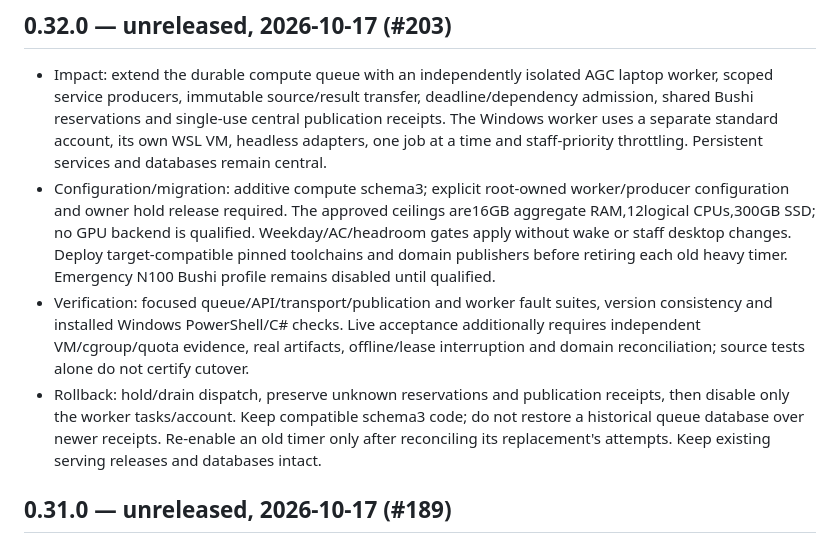
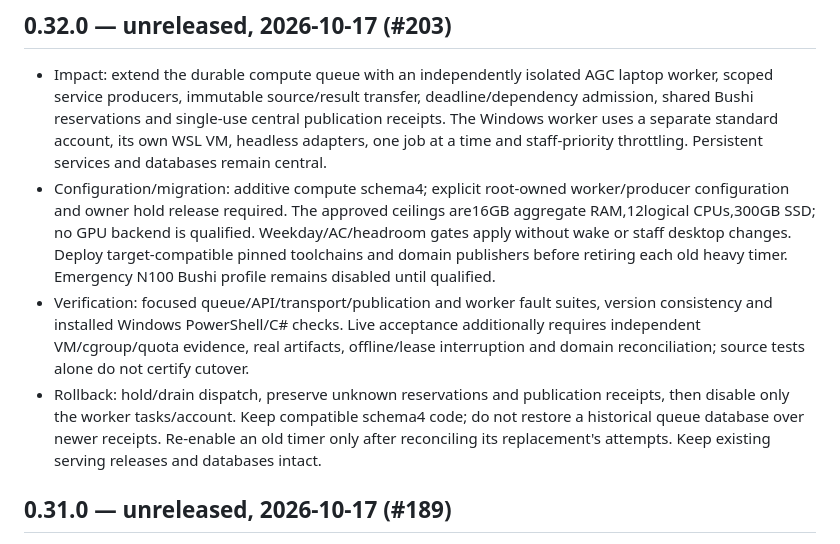
Before and after one commit to Fadekyun/agent-console, a Markdown page: docs/RELEASE_NOTES.md, the part around the change. Drawn GitHub-style.

Commit message:
docs: retain schema4 claims through compute rollback (#203)

```diff
--- a/docs/RELEASE_NOTES.md
+++ b/docs/RELEASE_NOTES.md
@@ -1,9 +1,9 @@
 ## 0.32.0 — unreleased, 2026-10-17 (#203)
 
 - Impact: extend the durable compute queue with an independently isolated AGC laptop worker, scoped service producers, immutable source/result transfer, deadline/dependency admission, shared Bushi reservations and single-use central publication receipts. The Windows worker uses a separate standard account, its own WSL VM, headless adapters, one job at a time and staff-priority throttling. Persistent services and databases remain central.
-- Configuration/migration: additive compute schema3; explicit root-owned worker/producer configuration and owner hold release required. The approved ceilings are16GB aggregate RAM,12logical CPUs,300GB SSD; no GPU backend is qualified. Weekday/AC/headroom gates apply without wake or staff desktop changes. Deploy target-compatible pinned toolchains and domain publishers before retiring each old heavy timer. Emergency N100 Bushi profile remains disabled until qualified.
+- Configuration/migration: additive compute schema4; explicit root-owned worker/producer configuration and owner hold release required. The approved ceilings are16GB aggregate RAM,12logical CPUs,300GB SSD; no GPU backend is qualified. Weekday/AC/headroom gates apply without wake or staff desktop changes. Deploy target-compatible pinned toolchains and domain publishers before retiring each old heavy timer. Emergency N100 Bushi profile remains disabled until qualified.
 - Verification: focused queue/API/transport/publication and worker fault suites, version consistency and installed Windows PowerShell/C# checks. Live acceptance additionally requires independent VM/cgroup/quota evidence, real artifacts, offline/lease interruption and domain reconciliation; source tests alone do not certify cutover.
-- Rollback: hold/drain dispatch, preserve unknown reservations and publication receipts, then disable only the worker tasks/account. Keep compatible schema3 code; do not restore a historical queue database over newer receipts. Re-enable an old timer only after reconciling its replacement's attempts. Keep existing serving releases and databases intact.
+- Rollback: hold/drain dispatch, preserve unknown reservations and publication receipts, then disable only the worker tasks/account. Keep compatible schema4 code; do not restore a historical queue database over newer receipts. Re-enable an old timer only after reconciling its replacement's attempts. Keep existing serving releases and databases intact.
 
 ## 0.31.0 — unreleased, 2026-10-17 (#189)
 
```
